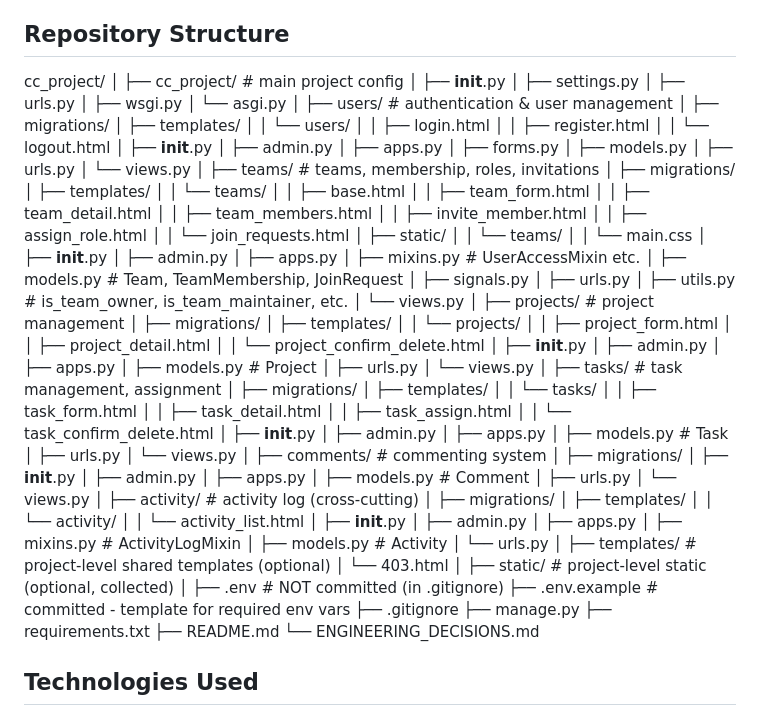
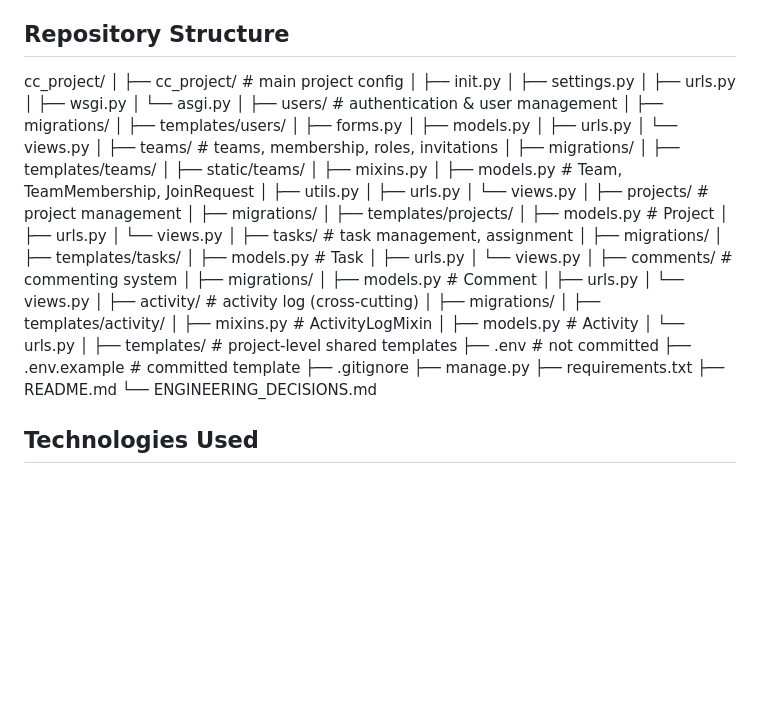
Before and after one commit to f20250867-gif/cc_project, a Markdown page: README.md, the part around the change. Rendered like a GitHub page; blank space fills up the shorter version.

Commit message:
Update directory structure and file names in README

```diff
--- a/README.md
+++ b/README.md
@@ -69,7 +69,7 @@ Visit in browser:
 cc_project/
 │
 ├── cc_project/                     # main project config
-│   ├── __init__.py
+│   ├── init.py
 │   ├── settings.py
 │   ├── urls.py
 │   ├── wsgi.py
@@ -77,14 +77,7 @@ cc_project/
 │
 ├── users/                          # authentication & user management
 │   ├── migrations/
-│   ├── templates/
-│   │   └── users/
-│   │       ├── login.html
-│   │       ├── register.html
-│   │       └── logout.html
-│   ├── __init__.py
-│   ├── admin.py
-│   ├── apps.py
+│   ├── templates/users/
 │   ├── forms.py
 │   ├── models.py
 │   ├── urls.py
@@ -92,91 +85,49 @@ cc_project/
 │
 ├── teams/                          # teams, membership, roles, invitations
 │   ├── migrations/
-│   ├── templates/
-│   │   └── teams/
-│   │       ├── base.html
-│   │       ├── team_form.html
-│   │       ├── team_detail.html
-│   │       ├── team_members.html
-│   │       ├── invite_member.html
-│   │       ├── assign_role.html
-│   │       └── join_requests.html
-│   ├── static/
-│   │   └── teams/
-│   │       └── main.css
-│   ├── __init__.py
-│   ├── admin.py
-│   ├── apps.py
-│   ├── mixins.py                   # UserAccessMixin etc.
+│   ├── templates/teams/
+│   ├── static/teams/
+│   ├── mixins.py
 │   ├── models.py                   # Team, TeamMembership, JoinRequest
-│   ├── signals.py
+│   ├── utils.py
 │   ├── urls.py
-│   ├── utils.py                    # is_team_owner, is_team_maintainer, etc.
 │   └── views.py
 │
 ├── projects/                       # project management
 │   ├── migrations/
-│   ├── templates/
-│   │   └── projects/
-│   │       ├── project_form.html
-│   │       ├── project_detail.html
-│   │       └── project_confirm_delete.html
-│   ├── __init__.py
-│   ├── admin.py
-│   ├── apps.py
+│   ├── templates/projects/
 │   ├── models.py                   # Project
 │   ├── urls.py
 │   └── views.py
 │
 ├── tasks/                          # task management, assignment
 │   ├── migrations/
-│   ├── templates/
-│   │   └── tasks/
-│   │       ├── task_form.html
-│   │       ├── task_detail.html
-│   │       ├── task_assign.html
-│   │       └── task_confirm_delete.html
-│   ├── __init__.py
-│   ├── admin.py
-│   ├── apps.py
+│   ├── templates/tasks/
 │   ├── models.py                   # Task
 │   ├── urls.py
 │   └── views.py
 │
 ├── comments/                       # commenting system
 │   ├── migrations/
-│   ├── __init__.py
-│   ├── admin.py
-│   ├── apps.py
 │   ├── models.py                   # Comment
 │   ├── urls.py
 │   └── views.py
 │
 ├── activity/                       # activity log (cross-cutting)
 │   ├── migrations/
-│   ├── templates/
-│   │   └── activity/
-│   │       └── activity_list.html
-│   ├── __init__.py
-│   ├── admin.py
-│   ├── apps.py
+│   ├── templates/activity/
 │   ├── mixins.py                   # ActivityLogMixin
 │   ├── models.py                   # Activity
 │   └── urls.py
 │
-├── templates/                      # project-level shared templates (optional)
-│   └── 403.html
-│
-├── static/                         # project-level static (optional, collected)
-│
-├── .env                            # NOT committed (in .gitignore)
-├── .env.example                    # committed - template for required env vars
+├── templates/                      # project-level shared templates
+├── .env                            # not committed
+├── .env.example                    # committed template
 ├── .gitignore
 ├── manage.py
 ├── requirements.txt
 ├── README.md
 └── ENGINEERING_DECISIONS.md
-
 ## Technologies Used
 
 - Python
```
